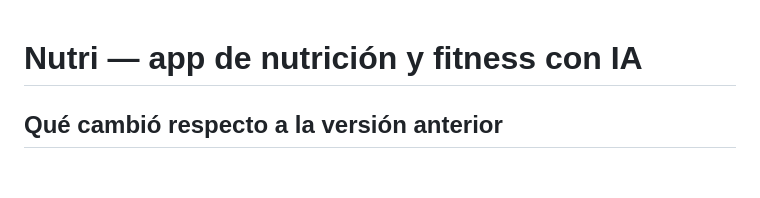
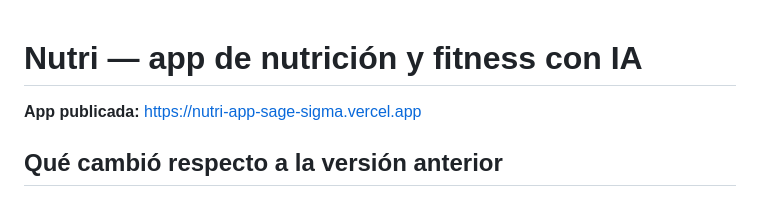
Before and after one commit to carlincarlinm2-jpg/nutri-app, a Markdown page: README.md, the part around the change. Rendered like a GitHub page; blank space fills up the shorter version.

Commit message:
Agrega el link de la app publicada al README
Co-Authored-By: Claude Opus 5.5 <noreply@anthropic.com>
Claude-Session: https://claude.ai/code/session_01778MfouyxbgDrk4pFyrYCz

```diff
--- a/README.md
+++ b/README.md
@@ -1,4 +1,6 @@
 # Nutri — app de nutrición y fitness con IA
+
+**App publicada:** https://nutri-app-sage-sigma.vercel.app
 
 ## Qué cambió respecto a la versión anterior
 - **Cuentas y datos en la nube (Supabase)**: antes todo vivía en el navegador del teléfono
```
